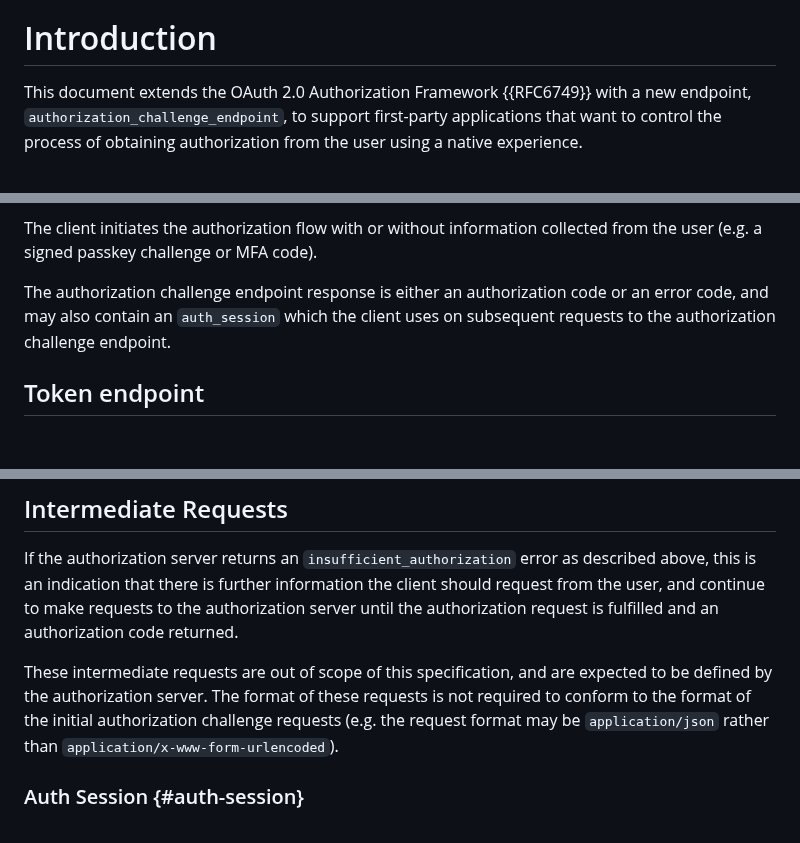
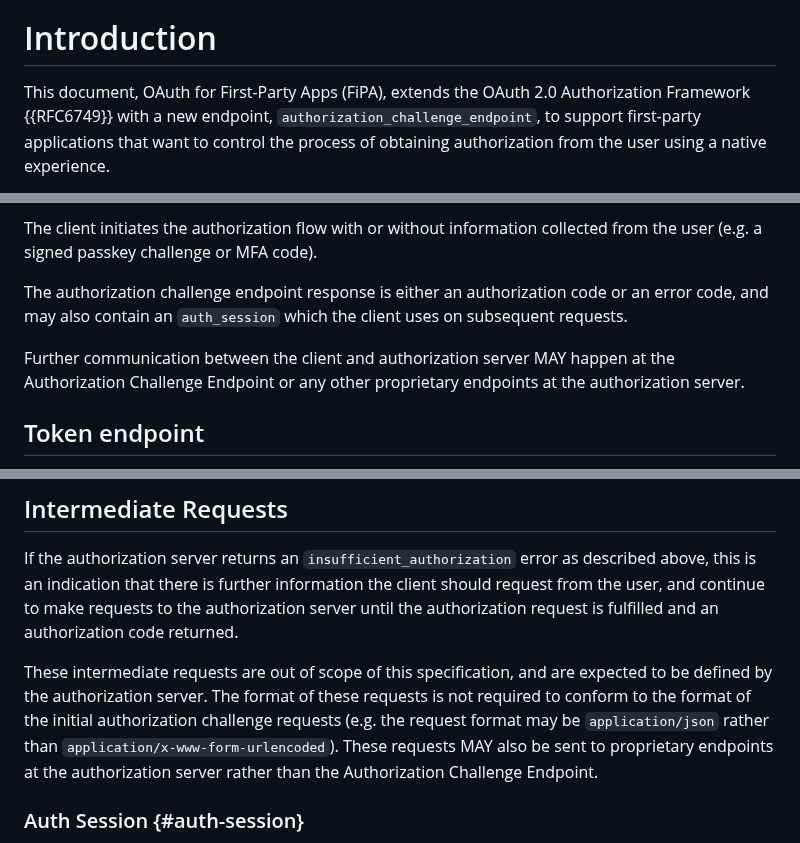
Before and after one commit to oauth-wg/oauth-first-party-apps, a Markdown page: draft-parecki-oauth-first-party-apps.md, 3 parts joined by grey strips. Rendered like a GitHub page; blank space fills up the shorter version.

Commit message:
Clarified that further communication between client and AS can happen at proprietary endpoints
closes #98

```diff
--- a/draft-parecki-oauth-first-party-apps.md
+++ b/draft-parecki-oauth-first-party-apps.md
@@ -99,7 +99,8 @@ applications, only delegating to the browser in unexpected, high risk, or error
 
 # Introduction
 
-This document extends the OAuth 2.0 Authorization Framework {{RFC6749}} with
+This document, OAuth for First-Party Apps (FiPA),
+extends the OAuth 2.0 Authorization Framework {{RFC6749}} with
 a new endpoint, `authorization_challenge_endpoint`, to support first-party
 applications that want to control the process of obtaining authorization from
 the user using a native experience.
@@ -241,7 +242,9 @@ defines a parameter that has no meaning in this use case.
 
 The client initiates the authorization flow with or without information collected from the user (e.g. a signed passkey challenge or MFA code).
 
-The authorization challenge endpoint response is either an authorization code or an error code, and may also contain an `auth_session` which the client uses on subsequent requests to the authorization challenge endpoint.
+The authorization challenge endpoint response is either an authorization code or an error code, and may also contain an `auth_session` which the client uses on subsequent requests.
+
+Further communication between the client and authorization server MAY happen at the Authorization Challenge Endpoint or any other proprietary endpoints at the authorization server.
 
 
 ## Token endpoint
@@ -459,6 +462,8 @@ These intermediate requests are out of scope of this specification, and are expe
 to be defined by the authorization server. The format of these requests is not required
 to conform to the format of the initial authorization challenge requests
 (e.g. the request format may be `application/json` rather than `application/x-www-form-urlencoded`).
+These requests MAY also be sent to proprietary endpoints at the authorization server
+rather than the Authorization Challenge Endpoint.
 
 
 ### Auth Session {#auth-session}
```
Also changed, not shown: other parts of draft-parecki-oauth-first-party-apps.md (+2 -1 lines).
